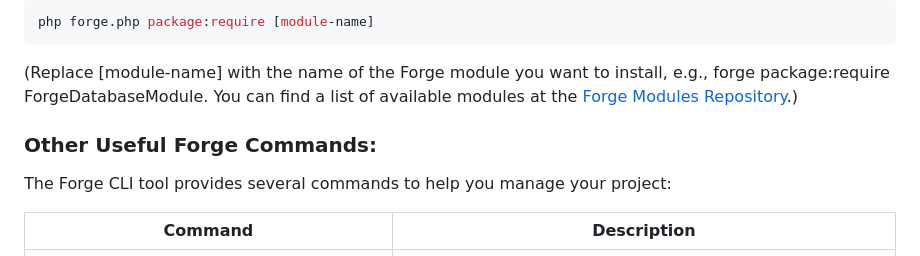
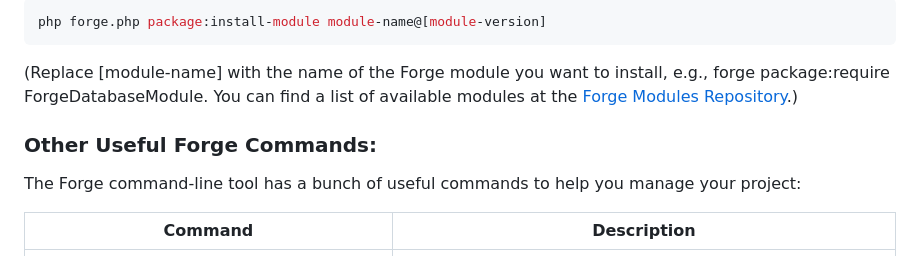
Before and after one commit to forge-engine/forge-starter, a Markdown page: README.md, the part around the change printed below. GitHub-like rendering.

````diff
--- a/README.md
+++ b/README.md
@@ -73,13 +73,13 @@ To install a new module, use the `forge package:require` command:
 
 ```bash
-php forge.php package:require [module-name]
+php forge.php package:install-module module-name@[module-version]
 ```
 
 (Replace [module-name] with the name of the Forge module you want to install, e.g., forge package:require ForgeDatabaseModule. You can find a list of available modules at the [Forge Modules Repository](https://github.com/forge-engine/modules).)
 
 ### Other Useful Forge Commands:
 
-The Forge CLI tool provides several commands to help you manage your project:
+The Forge command-line tool has a bunch of useful commands to help you manage your project:
 
 | Command                                       | Description                                                 |
 | --------------------------------------------- | ----------------------------------------------------------- |
````
Also changed, not shown: other parts of README.md (+26 -26 lines).
